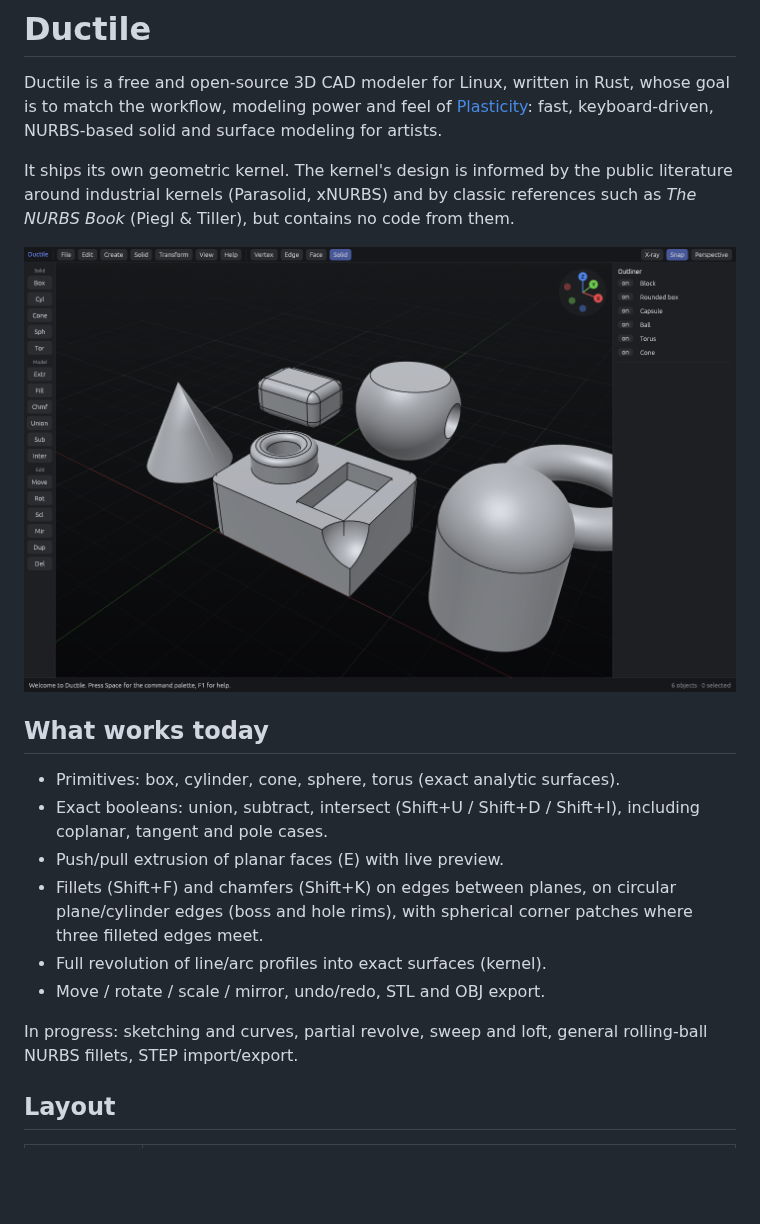
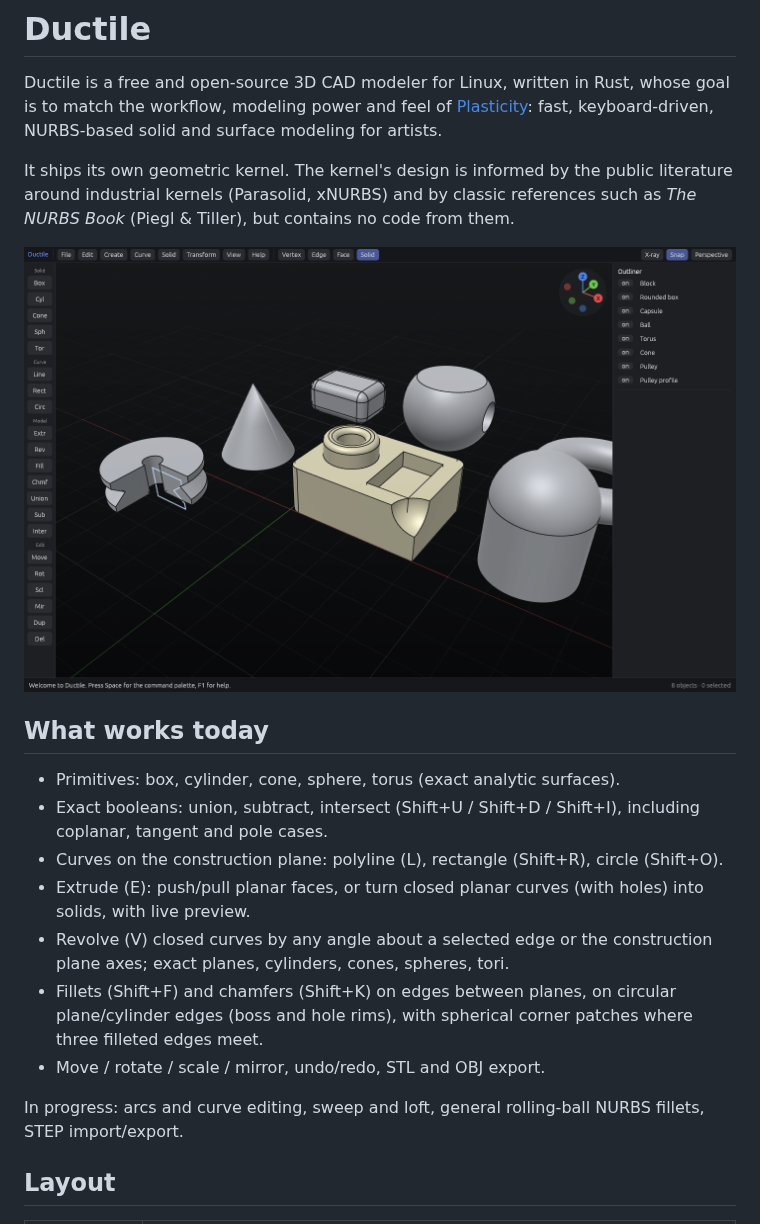
Before and after one commit to fcoltro/ductile, a Markdown page: README.md, the part around the change. GitHub-like rendering; pictures changed too: docs/screenshot.png; blank space fills up the shorter version.

```diff
--- a/README.md
+++ b/README.md
@@ -17,14 +17,18 @@ code from them.
 - Primitives: box, cylinder, cone, sphere, torus (exact analytic surfaces).
 - Exact booleans: union, subtract, intersect (Shift+U / Shift+D / Shift+I),
   including coplanar, tangent and pole cases.
-- Push/pull extrusion of planar faces (E) with live preview.
+- Curves on the construction plane: polyline (L), rectangle (Shift+R),
+  circle (Shift+O).
+- Extrude (E): push/pull planar faces, or turn closed planar curves (with
+  holes) into solids, with live preview.
+- Revolve (V) closed curves by any angle about a selected edge or the
+  construction plane axes; exact planes, cylinders, cones, spheres, tori.
 - Fillets (Shift+F) and chamfers (Shift+K) on edges between planes, on
   circular plane/cylinder edges (boss and hole rims), with spherical corner
   patches where three filleted edges meet.
-- Full revolution of line/arc profiles into exact surfaces (kernel).
 - Move / rotate / scale / mirror, undo/redo, STL and OBJ export.
 
-In progress: sketching and curves, partial revolve, sweep and loft, general
+In progress: arcs and curve editing, sweep and loft, general
 rolling-ball NURBS fillets, STEP import/export.
 
 ## Layout
```
Also changed, not shown: 6 other files.
